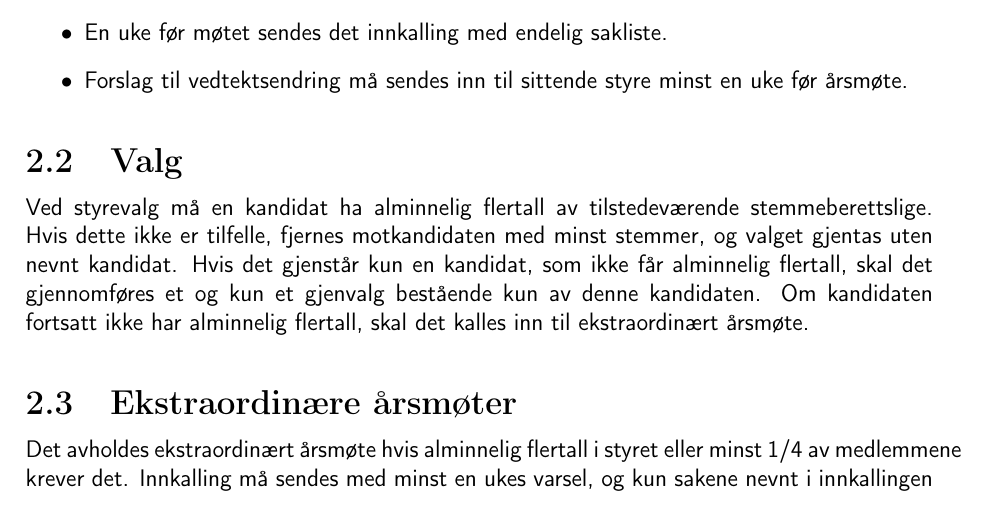
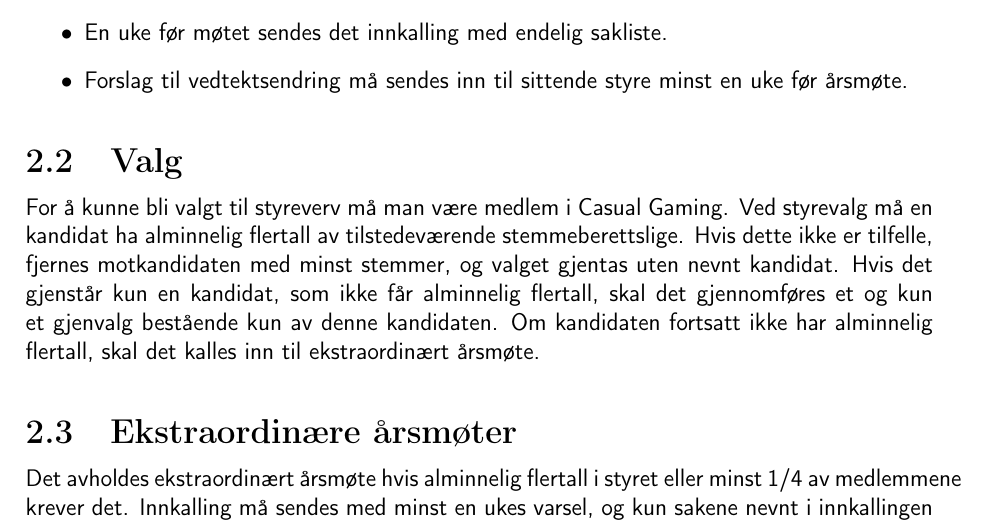
Before and after one commit to CasualGaming/Vedtekter, a LaTeX document (main.tex, which reads innhold/2-aarsmoetet.tex): part of page 4 of 8, cut so that both start at the same text. Compiled offline with pdfLaTeX.

Commit message:
2020-1 F4

```diff
--- a/innhold/2-aarsmoetet.tex
+++ b/innhold/2-aarsmoetet.tex
@@ -18,7 +18,7 @@
 \end{itemize}
 
 \section{Valg}
-Ved styrevalg må en kandidat ha alminnelig flertall av tilstedeværende stemmeberettslige. Hvis dette ikke er tilfelle, fjernes motkandidaten med minst stemmer, og valget gjentas uten nevnt kandidat. Hvis det gjenstår kun en kandidat, som ikke får alminnelig flertall, skal det gjennomføres et og kun et gjenvalg bestående kun av denne kandidaten. Om kandidaten fortsatt ikke har alminnelig flertall, skal det kalles inn til ekstraordinært årsmøte.
+For å kunne bli valgt til styreverv må man være medlem i Casual Gaming. Ved styrevalg må en kandidat ha alminnelig flertall av tilstedeværende stemmeberettslige. Hvis dette ikke er tilfelle, fjernes motkandidaten med minst stemmer, og valget gjentas uten nevnt kandidat. Hvis det gjenstår kun en kandidat, som ikke får alminnelig flertall, skal det gjennomføres et og kun et gjenvalg bestående kun av denne kandidaten. Om kandidaten fortsatt ikke har alminnelig flertall, skal det kalles inn til ekstraordinært årsmøte.
 
 \section{Ekstraordinære årsmøter}
 Det avholdes ekstraordinært årsmøte hvis alminnelig flertall i styret eller minst 1/4 av medlemmene krever det. Innkalling må sendes med minst en ukes varsel, og kun sakene nevnt i innkallingen kan tas opp.
```
